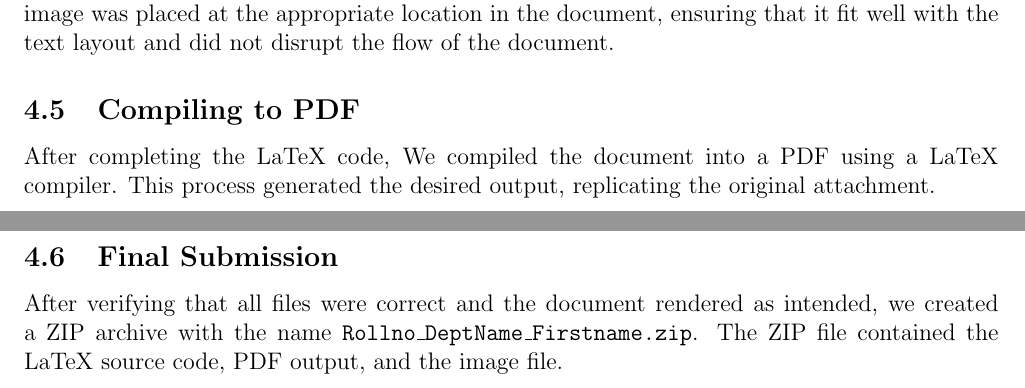
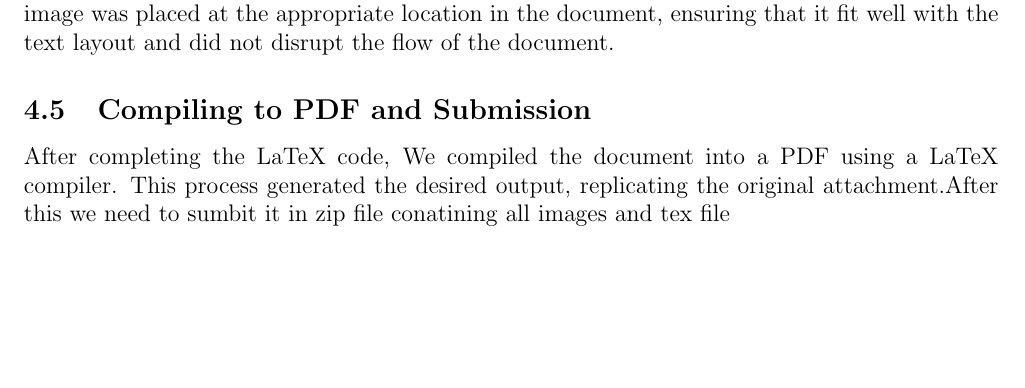
Before and after one commit to vardhanbhardvaj/STT-GROUP-8, a LaTeX document (main.tex): two parts of pages 10 and 11 of 17 before the commit and part of page 9 of 15 after it, the two joined at a grey line, cut so that both start at the same text, the shorter picture padded with empty space. Compiled offline with pdfLaTeX.

Commit message:
Final commit and rectified all errors

```diff
--- a/main.tex
+++ b/main.tex
@@ -385,15 +378,10 @@ Using the LaTeX editor, we wrote the document according to the instructions. The
 
 We included an image file in the LaTeX document using the \texttt{\textbackslash includegraphics} command. The image was placed at the appropriate location in the document, ensuring that it fit well with the text layout and did not disrupt the flow of the document.
 
-\subsection{Compiling to PDF}
+\subsection{Compiling to PDF and Submission}
 
-After completing the LaTeX code, We compiled the document into a PDF using a LaTeX compiler. This process generated the desired output, replicating the original attachment.
+After completing the LaTeX code, We compiled the document into a PDF using a LaTeX compiler. This process generated the desired output, replicating the original attachment.After this we need to sumbit it in zip file conatining all images and tex file
 
-
-
-\subsection{Final Submission}
-
-After verifying that all files were correct and the document rendered as intended, we created a ZIP archive with the name \texttt{Rollno\_DeptName\_Firstname.zip}. The ZIP file contained the LaTeX source code, PDF output, and the image file.
 
 \newpage
 
```
Also changed, not shown: main.tex (7 more changed lines).
